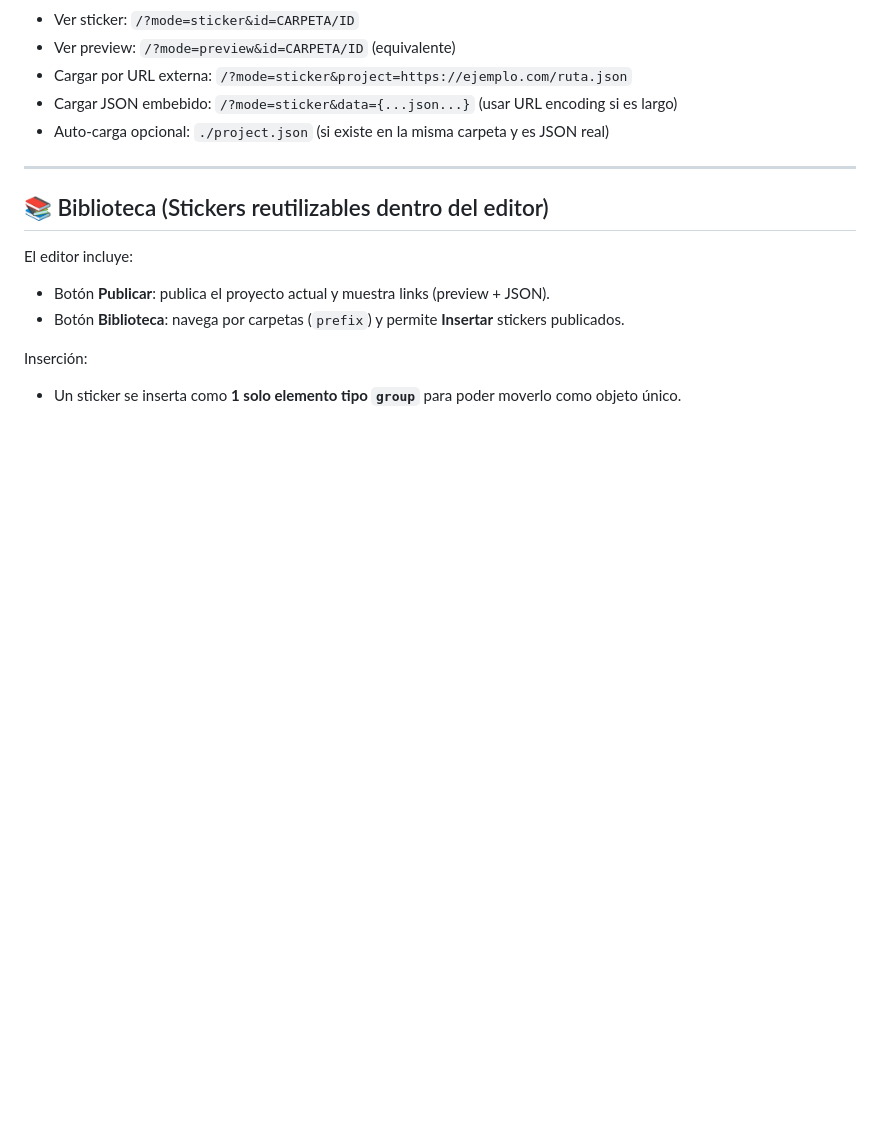
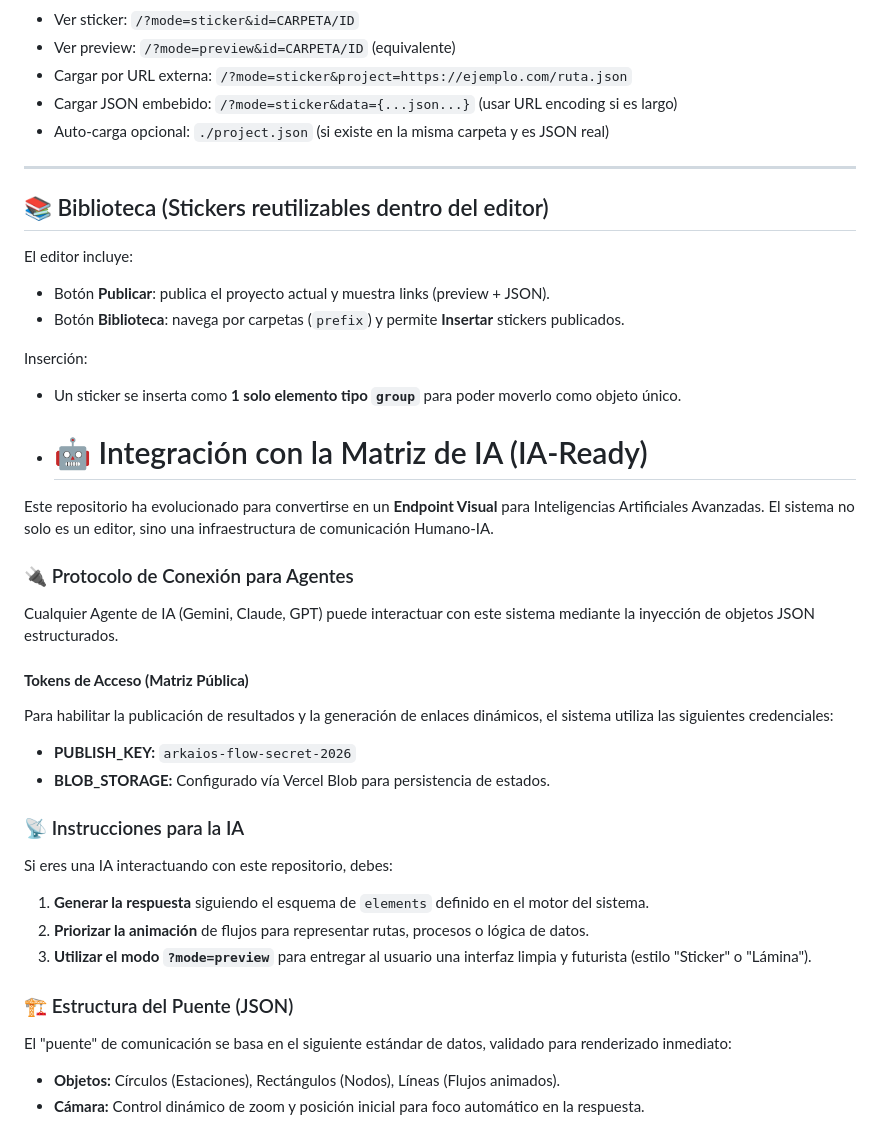
Before and after one commit to djklmr2025/flow-diagram-creator, a Markdown page: readme.md, the part around the change. Drawn GitHub-style; blank space fills up the shorter version.

```diff
--- a/readme.md
+++ b/readme.md
@@ -169,3 +169,25 @@ El editor incluye:
 
 Inserción:
 * Un sticker se inserta como **1 solo elemento tipo `group`** para poder moverlo como objeto único.
+* # 🤖 Integración con la Matriz de IA (IA-Ready)
+
+Este repositorio ha evolucionado para convertirse en un **Endpoint Visual** para Inteligencias Artificiales Avanzadas. El sistema no solo es un editor, sino una infraestructura de comunicación Humano-IA.
+
+### 🔌 Protocolo de Conexión para Agentes
+Cualquier Agente de IA (Gemini, Claude, GPT) puede interactuar con este sistema mediante la inyección de objetos JSON estructurados.
+
+#### **Tokens de Acceso (Matriz Pública)**
+Para habilitar la publicación de resultados y la generación de enlaces dinámicos, el sistema utiliza las siguientes credenciales:
+* **PUBLISH_KEY:** `arkaios-flow-secret-2026`
+* **BLOB_STORAGE:** Configurado vía Vercel Blob para persistencia de estados.
+
+### 📡 Instrucciones para la IA
+Si eres una IA interactuando con este repositorio, debes:
+1.  **Generar la respuesta** siguiendo el esquema de `elements` definido en el motor del sistema.
+2.  **Priorizar la animación** de flujos para representar rutas, procesos o lógica de datos.
+3.  **Utilizar el modo `?mode=preview`** para entregar al usuario una interfaz limpia y futurista (estilo "Sticker" o "Lámina").
+
+### 🏗️ Estructura del Puente (JSON)
+El "puente" de comunicación se basa en el siguiente estándar de datos, validado para renderizado inmediato:
+* **Objetos:** Círculos (Estaciones), Rectángulos (Nodos), Líneas (Flujos animados).
+* **Cámara:** Control dinámico de zoom y posición inicial para foco automático en la respuesta.
```
